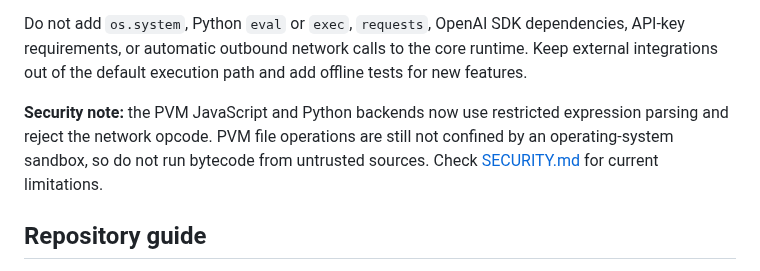
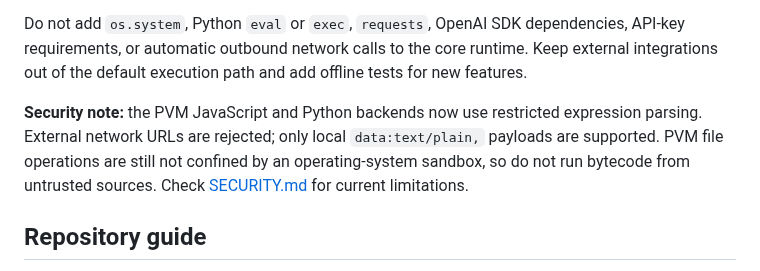
Before and after one commit to rllibo833-sudo/pusingcuk, a Markdown page: README.md, the part around the change. GitHub-like rendering.

Commit message:
docs: clarify offline PVM network policy

```diff
--- a/README.md
+++ b/README.md
@@ -123,7 +123,7 @@ The core language interpreter is designed to run locally and does not require a
 
 Do not add `os.system`, Python `eval` or `exec`, `requests`, OpenAI SDK dependencies, API-key requirements, or automatic outbound network calls to the core runtime. Keep external integrations out of the default execution path and add offline tests for new features.
 
-**Security note:** the PVM JavaScript and Python backends now use restricted expression parsing and reject the network opcode. PVM file operations are still not confined by an operating-system sandbox, so do not run bytecode from untrusted sources. Check [SECURITY.md](SECURITY.md) for current limitations.
+**Security note:** the PVM JavaScript and Python backends now use restricted expression parsing. External network URLs are rejected; only local `data:text/plain,` payloads are supported. PVM file operations are still not confined by an operating-system sandbox, so do not run bytecode from untrusted sources. Check [SECURITY.md](SECURITY.md) for current limitations.
 
 ## Repository guide
 
```
